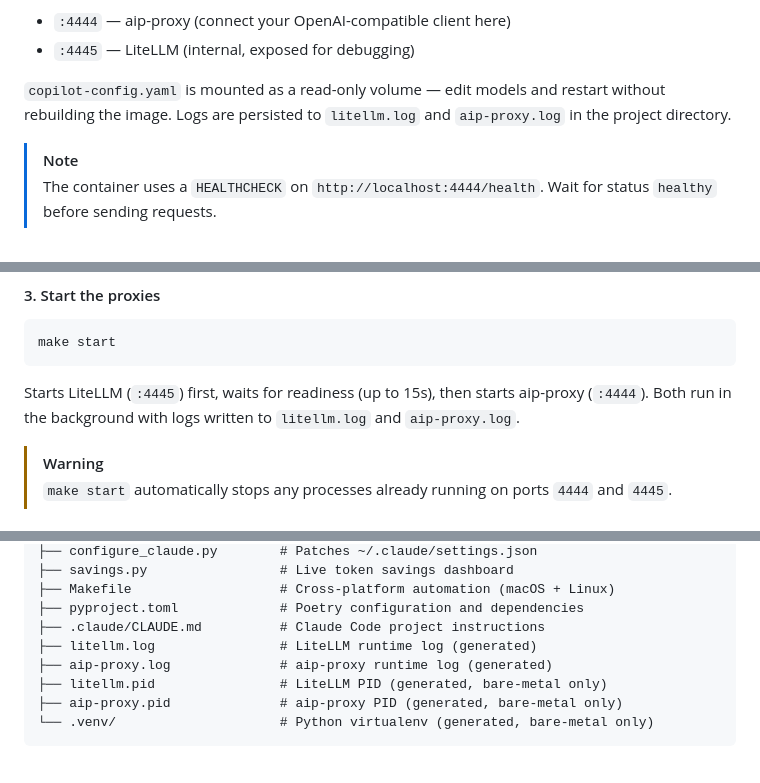
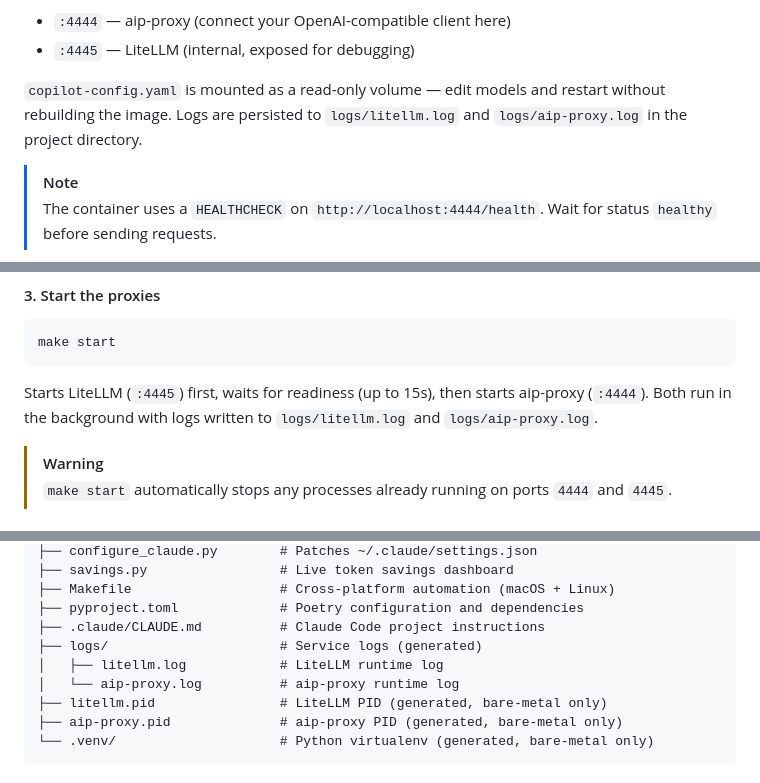
Before and after one commit to futesat/tokenlean, a Markdown page: README.md, 3 parts joined by grey strips. Drawn GitHub-style.

Commit message:
fix: 	-Update docs to the logs directory changes.

````diff
--- a/README.md
+++ b/README.md
@@ -125,7 +125,7 @@ The container exposes:
 - `:4444` — aip-proxy (connect your OpenAI-compatible client here)
 - `:4445` — LiteLLM (internal, exposed for debugging)
 
-`copilot-config.yaml` is mounted as a read-only volume — edit models and restart without rebuilding the image. Logs are persisted to `litellm.log` and `aip-proxy.log` in the project directory.
+`copilot-config.yaml` is mounted as a read-only volume — edit models and restart without rebuilding the image. Logs are persisted to `logs/litellm.log` and `logs/aip-proxy.log` in the project directory.
 
 > [!NOTE]
 > The container uses a `HEALTHCHECK` on `http://localhost:4444/health`. Wait for status `healthy` before sending requests.
@@ -163,7 +163,7 @@ Ensures Poetry is installed and runs `poetry install`. **Idempotent** — only r
 make start
 ```
 
-Starts LiteLLM (`:4445`) first, waits for readiness (up to 15s), then starts aip-proxy (`:4444`). Both run in the background with logs written to `litellm.log` and `aip-proxy.log`.
+Starts LiteLLM (`:4445`) first, waits for readiness (up to 15s), then starts aip-proxy (`:4444`). Both run in the background with logs written to `logs/litellm.log` and `logs/aip-proxy.log`.
 
 > [!WARNING]
 > `make start` automatically stops any processes already running on ports `4444` and `4445`.
@@ -276,8 +276,9 @@ tokenlean/
 ├── Makefile                   # Cross-platform automation (macOS + Linux)
 ├── pyproject.toml             # Poetry configuration and dependencies
 ├── .claude/CLAUDE.md          # Claude Code project instructions
-├── litellm.log                # LiteLLM runtime log (generated)
-├── aip-proxy.log              # aip-proxy runtime log (generated)
+├── logs/                      # Service logs (generated)
+│   ├── litellm.log            # LiteLLM runtime log
+│   └── aip-proxy.log          # aip-proxy runtime log
 ├── litellm.pid                # LiteLLM PID (generated, bare-metal only)
 ├── aip-proxy.pid              # aip-proxy PID (generated, bare-metal only)
 └── .venv/                     # Python virtualenv (generated, bare-metal only)
````
Also changed, not shown: .claude/CLAUDE.md (+3 -3 lines).
